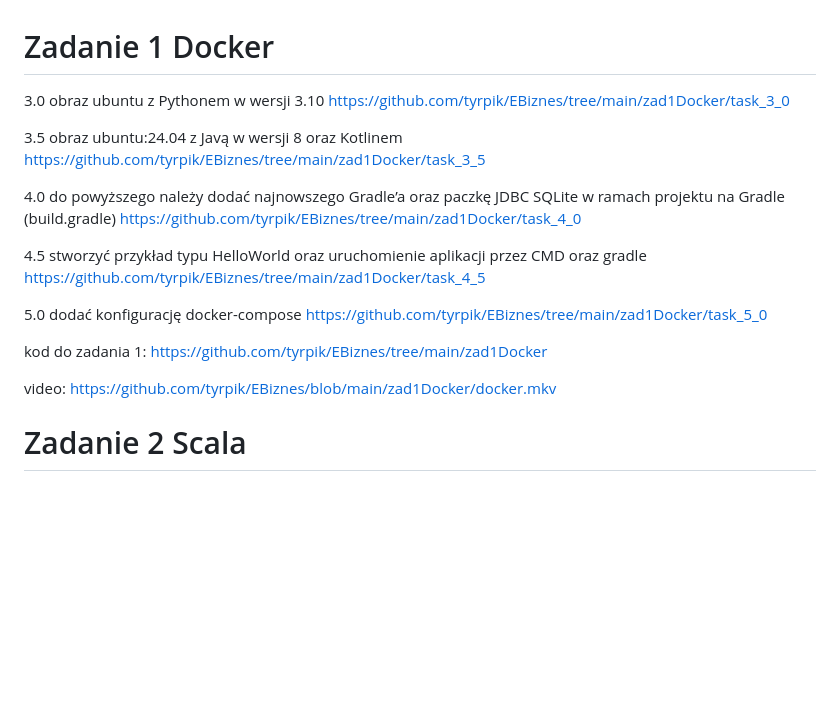
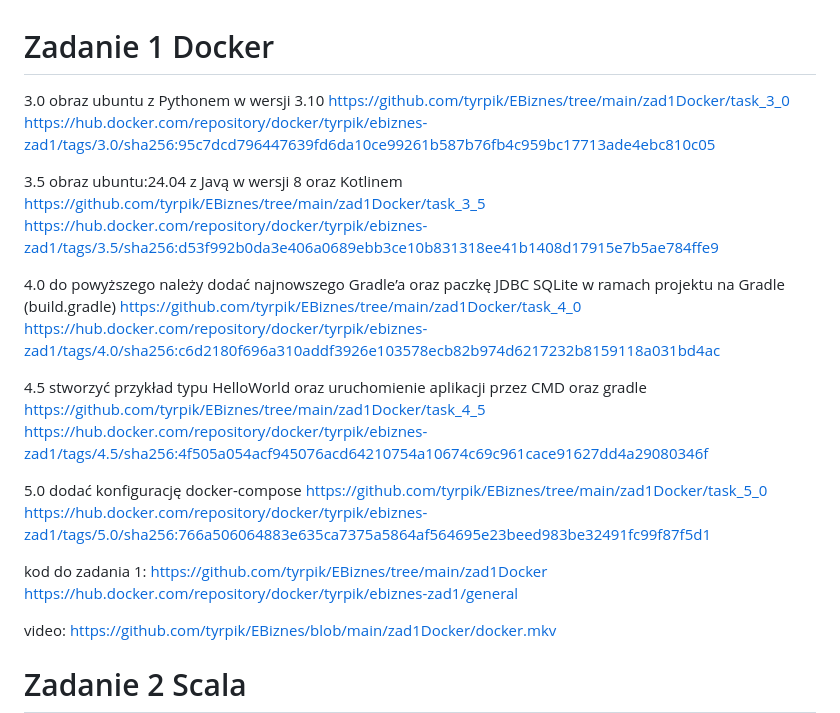
Before and after one commit to tyrpik/EBiznes, a Markdown page: README.md, the part around the change. Drawn GitHub-style; blank space fills up the shorter version.

Commit message:
Add Docker Hub links to README.md

```diff
--- a/README.md
+++ b/README.md
@@ -1,18 +1,18 @@
 # Zadanie 1 Docker
 
 
-3.0 obraz ubuntu z Pythonem w wersji 3.10 https://github.com/tyrpik/EBiznes/tree/main/zad1Docker/task_3_0
+3.0 obraz ubuntu z Pythonem w wersji 3.10 https://github.com/tyrpik/EBiznes/tree/main/zad1Docker/task_3_0 https://hub.docker.com/repository/docker/tyrpik/ebiznes-zad1/tags/3.0/sha256:95c7dcd796447639fd6da10ce99261b587b76fb4c959bc17713ade4ebc810c05
 
-3.5 obraz ubuntu:24.04 z Javą w wersji 8 oraz Kotlinem https://github.com/tyrpik/EBiznes/tree/main/zad1Docker/task_3_5
+3.5 obraz ubuntu:24.04 z Javą w wersji 8 oraz Kotlinem https://github.com/tyrpik/EBiznes/tree/main/zad1Docker/task_3_5 https://hub.docker.com/repository/docker/tyrpik/ebiznes-zad1/tags/3.5/sha256:d53f992b0da3e406a0689ebb3ce10b831318ee41b1408d17915e7b5ae784ffe9
 
-4.0 do powyższego należy dodać najnowszego Gradle’a oraz paczkę JDBC SQLite w ramach projektu na Gradle (build.gradle) https://github.com/tyrpik/EBiznes/tree/main/zad1Docker/task_4_0
+4.0 do powyższego należy dodać najnowszego Gradle’a oraz paczkę JDBC SQLite w ramach projektu na Gradle (build.gradle) https://github.com/tyrpik/EBiznes/tree/main/zad1Docker/task_4_0 https://hub.docker.com/repository/docker/tyrpik/ebiznes-zad1/tags/4.0/sha256:c6d2180f696a310addf3926e103578ecb82b974d6217232b8159118a031bd4ac
 
-4.5 stworzyć przykład typu HelloWorld oraz uruchomienie aplikacji przez CMD oraz gradle https://github.com/tyrpik/EBiznes/tree/main/zad1Docker/task_4_5
+4.5 stworzyć przykład typu HelloWorld oraz uruchomienie aplikacji przez CMD oraz gradle https://github.com/tyrpik/EBiznes/tree/main/zad1Docker/task_4_5 https://hub.docker.com/repository/docker/tyrpik/ebiznes-zad1/tags/4.5/sha256:4f505a054acf945076acd64210754a10674c69c961cace91627dd4a29080346f
 
-5.0 dodać konfigurację docker-compose https://github.com/tyrpik/EBiznes/tree/main/zad1Docker/task_5_0
+5.0 dodać konfigurację docker-compose https://github.com/tyrpik/EBiznes/tree/main/zad1Docker/task_5_0 https://hub.docker.com/repository/docker/tyrpik/ebiznes-zad1/tags/5.0/sha256:766a506064883e635ca7375a5864af564695e23beed983be32491fc99f87f5d1
 
 
-kod do zadania 1: https://github.com/tyrpik/EBiznes/tree/main/zad1Docker
+kod do zadania 1: https://github.com/tyrpik/EBiznes/tree/main/zad1Docker https://hub.docker.com/repository/docker/tyrpik/ebiznes-zad1/general
 
 video: https://github.com/tyrpik/EBiznes/blob/main/zad1Docker/docker.mkv
 
```
